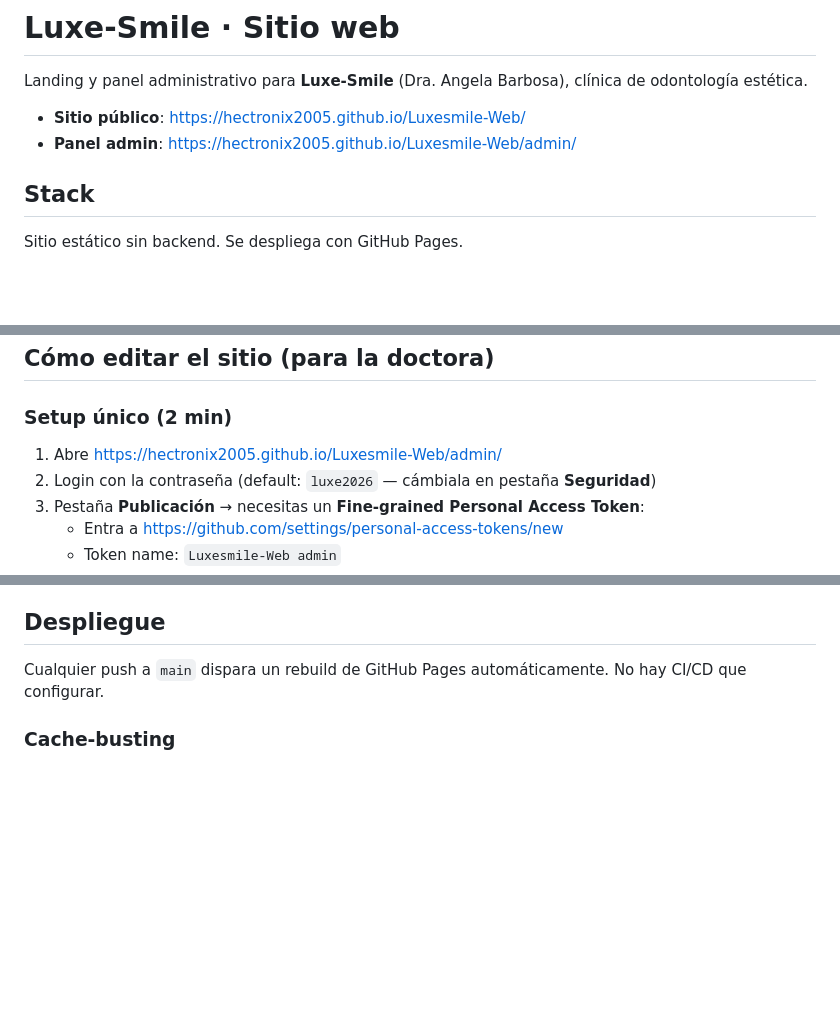
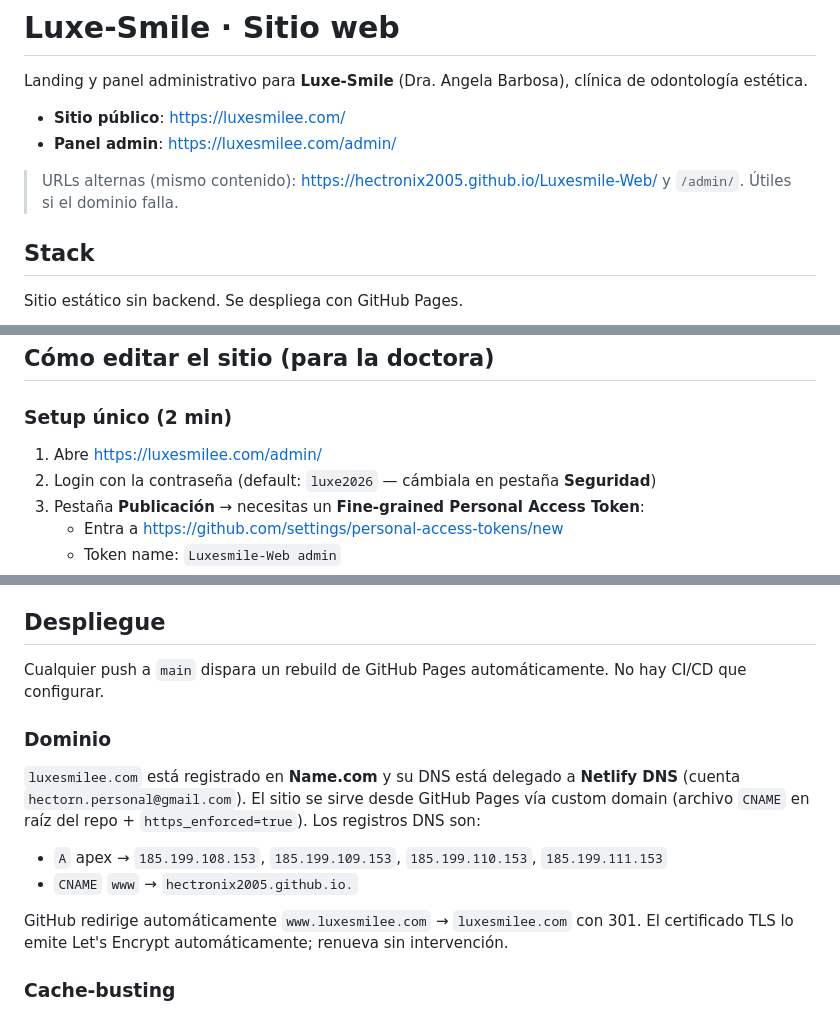
Before and after one commit to hectronix2005/Luxesmile-Web, a Markdown page: README.md, 3 parts joined by grey strips. GitHub-like rendering; blank space fills up the shorter version.

Commit message:
docs(readme): apuntar a luxesmilee.com y documentar configuración del dominio
Co-Authored-By: Claude Opus 4.7 (1M context) <noreply@anthropic.com>

```diff
--- a/README.md
+++ b/README.md
@@ -2,8 +2,10 @@
 
 Landing y panel administrativo para **Luxe-Smile** (Dra. Angela Barbosa), clínica de odontología estética.
 
-- **Sitio público**: https://hectronix2005.github.io/Luxesmile-Web/
-- **Panel admin**: https://hectronix2005.github.io/Luxesmile-Web/admin/
+- **Sitio público**: https://luxesmilee.com/
+- **Panel admin**: https://luxesmilee.com/admin/
+
+> URLs alternas (mismo contenido): https://hectronix2005.github.io/Luxesmile-Web/ y `/admin/`. Útiles si el dominio falla.
 
 ## Stack
 
@@ -66,7 +68,7 @@ Cualquier servidor estático sirve (`npx serve`, extensión Live Server, etc.).
 
 ### Setup único (2 min)
 
-1. Abre https://hectronix2005.github.io/Luxesmile-Web/admin/
+1. Abre https://luxesmilee.com/admin/
 2. Login con la contraseña (default: `luxe2026` — cámbiala en pestaña **Seguridad**)
 3. Pestaña **Publicación** → necesitas un **Fine-grained Personal Access Token**:
    - Entra a https://github.com/settings/personal-access-tokens/new
@@ -158,6 +160,15 @@ Para restaurar un backup: **Importar JSON** → revisa los campos → **Publicar
 
 Cualquier push a `main` dispara un rebuild de GitHub Pages automáticamente. No hay CI/CD que configurar.
 
+### Dominio
+
+`luxesmilee.com` está registrado en **Name.com** y su DNS está delegado a **Netlify DNS** (cuenta `hectorn.personal@gmail.com`). El sitio se sirve desde GitHub Pages vía custom domain (archivo `CNAME` en raíz del repo + `https_enforced=true`). Los registros DNS son:
+
+- `A` apex → `185.199.108.153`, `185.199.109.153`, `185.199.110.153`, `185.199.111.153`
+- `CNAME` `www` → `hectronix2005.github.io.`
+
+GitHub redirige automáticamente `www.luxesmilee.com` → `luxesmilee.com` con 301. El certificado TLS lo emite Let's Encrypt automáticamente; renueva sin intervención.
+
 ### Cache-busting
 
 `admin/index.html` e `index.html` referencian sus assets locales con `?v=YYYYMMDD<letra>` (p. ej. `?v=20260426d`). **Cuando publiques cambios sustantivos en `admin.js`, `content.js`, `app.js` o `styles.css`**, bumpa la letra (o la fecha) en los `<script>` / `<link>` para forzar a los navegadores a re-fetchear. Hay una constante visible al inicio de `admin.js` (`window.__LUXE_ADMIN_VERSION__`) y un `console.log` con el commit corto al cargar el panel — útil para confirmar de un vistazo qué versión corre el navegador.
```
